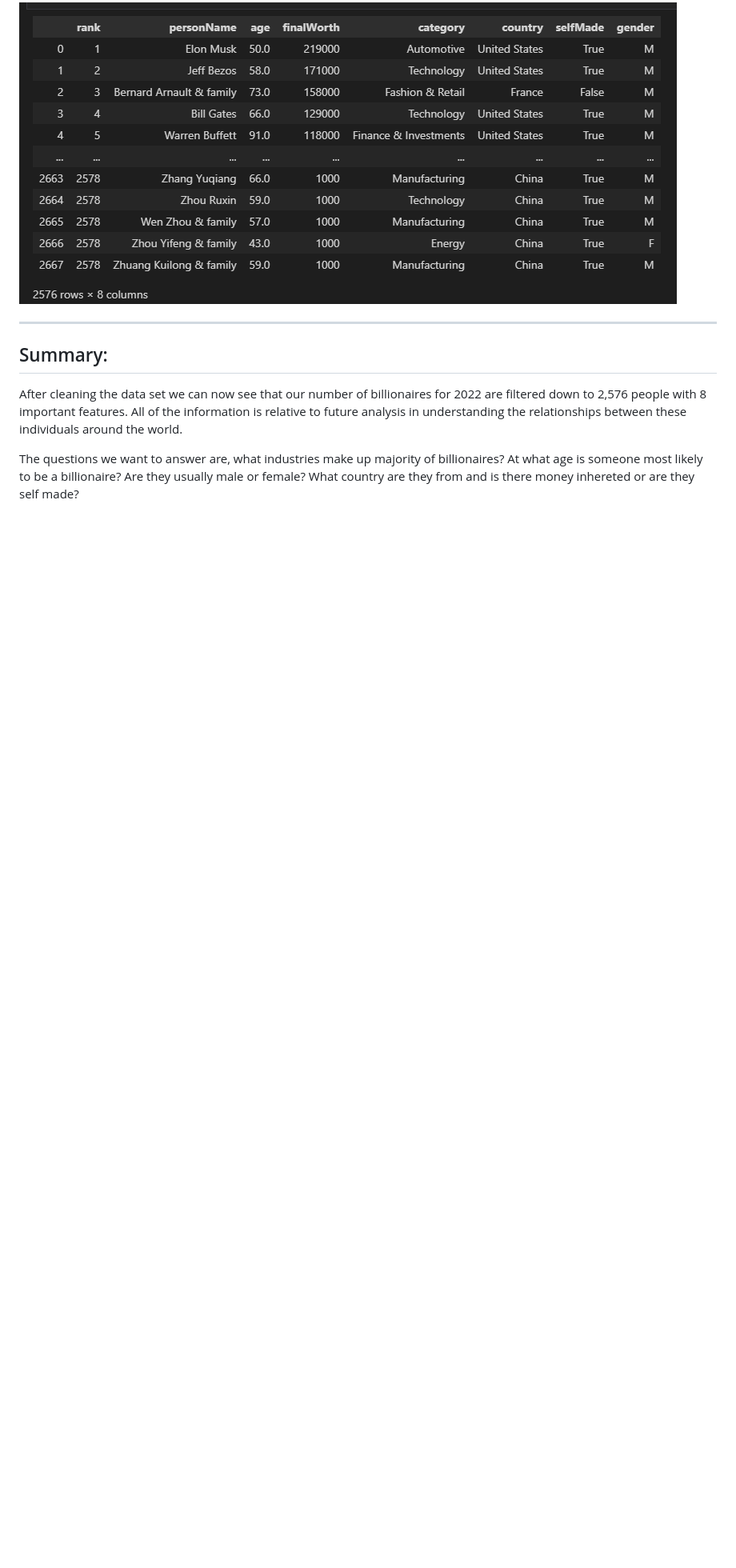
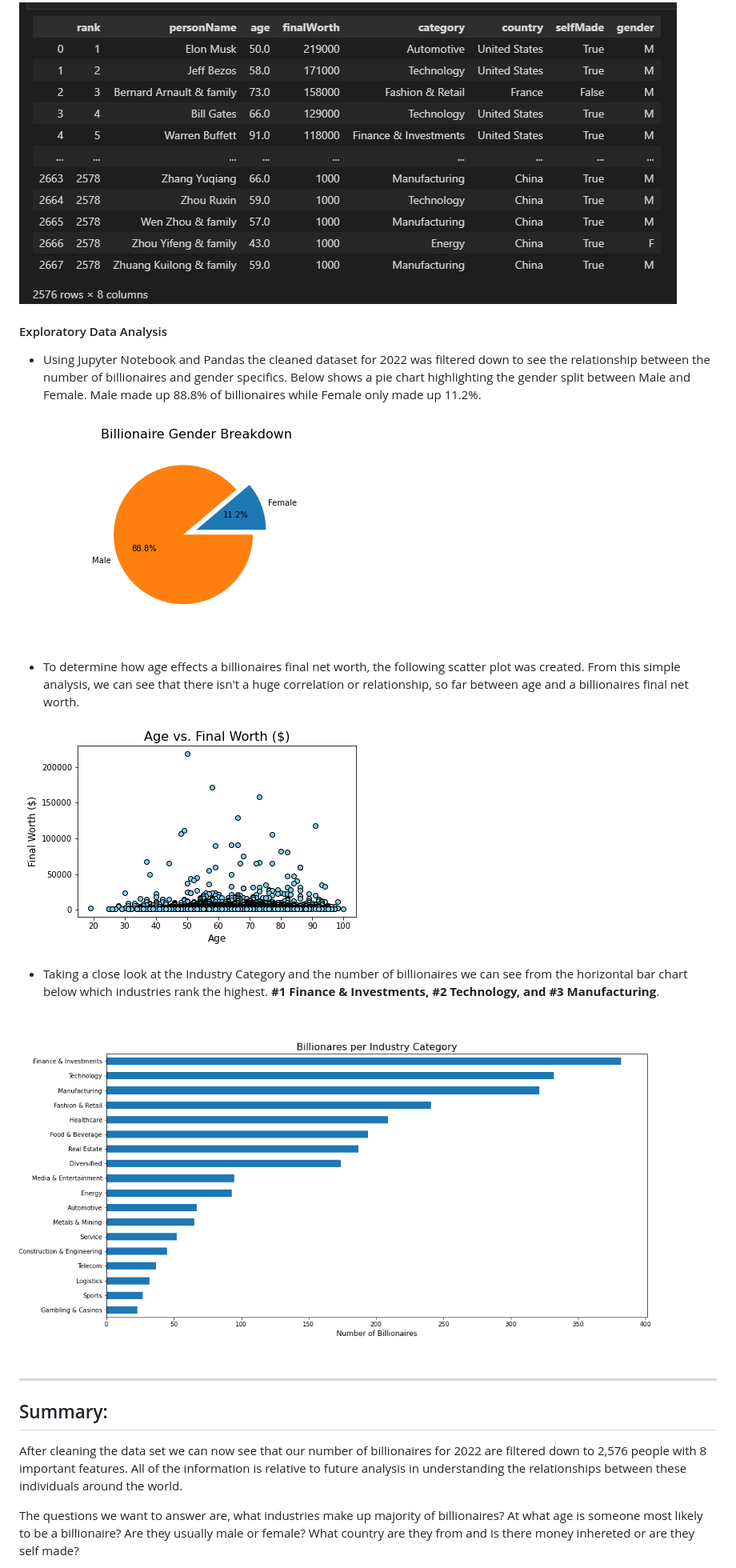
Before and after one commit to SEngel23/Billionaire_Analysis, a Markdown page: README.md, the part around the change printed below. Shown: that part at 80% size. GitHub-like rendering; pictures changed too: Images/2022_Age_vs_FinalWorth.png (added), Images/2022_Category_vs_Billionaires.png (added), Images/2022_Gender_Pie.png (added); blank space fills up the shorter version.

Commit message:
updates to readme and billionaire_exploratory_analysis.ipynb

```diff
--- a/README.md
+++ b/README.md
@@ -37,6 +37,20 @@ The purpose of this analysis was to clean the raw csv file containing informatio
 - The end result is the following image of the new and improved data set for further analysis.
 
 ![cleaned_df.png](Images/cleaned_df.png)
+
+#### Exploratory Data Analysis
+
+- Using Jupyter Notebook and Pandas the cleaned dataset for 2022 was filtered down to see the relationship between the number of billionaires and gender specifics. Below shows a pie chart highlighting the gender split between Male and Female. Male made up 88.8% of billionaires while Female only made up 11.2%.
+
+![2022_Category_vs_Billionaires.png](Images/2022_Gender_Pie.png)
+
+- To determine how age effects a billionaires final net worth, the following scatter plot was created. From this simple analysis, we can see that there isn't a huge correlation or relationship, so far between age and a billionaires final net worth.
+
+![2022_Age_vs_FinalWorth.png](Images/2022_Age_vs_FinalWorth.png)
+
+- Taking a close look at the Industry Category and the number of billionaires we can see from the horizontal bar chart below which industries rank the highest. **#1 Finance & Investments, #2 Technology, and #3 Manufacturing**.
+
+![2022_Category_vs_Billionaires](Images/2022_Category_vs_Billionaires.png)
 
 ---
 
```
Also changed, not shown: other parts of README.md (+3 -3 lines), 1 other file.
